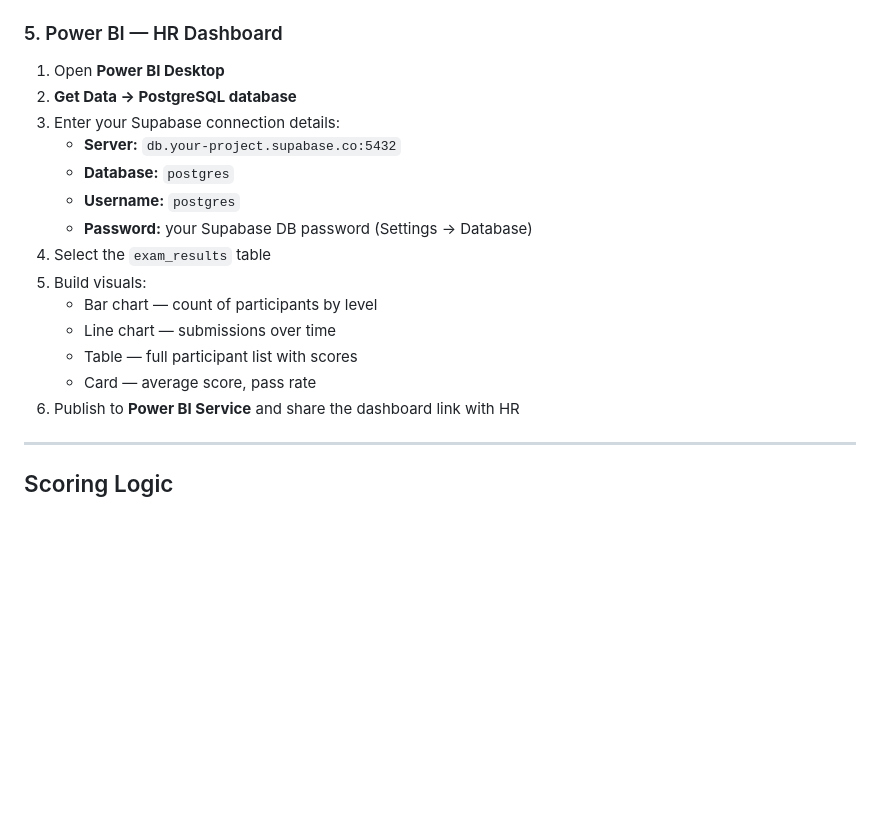
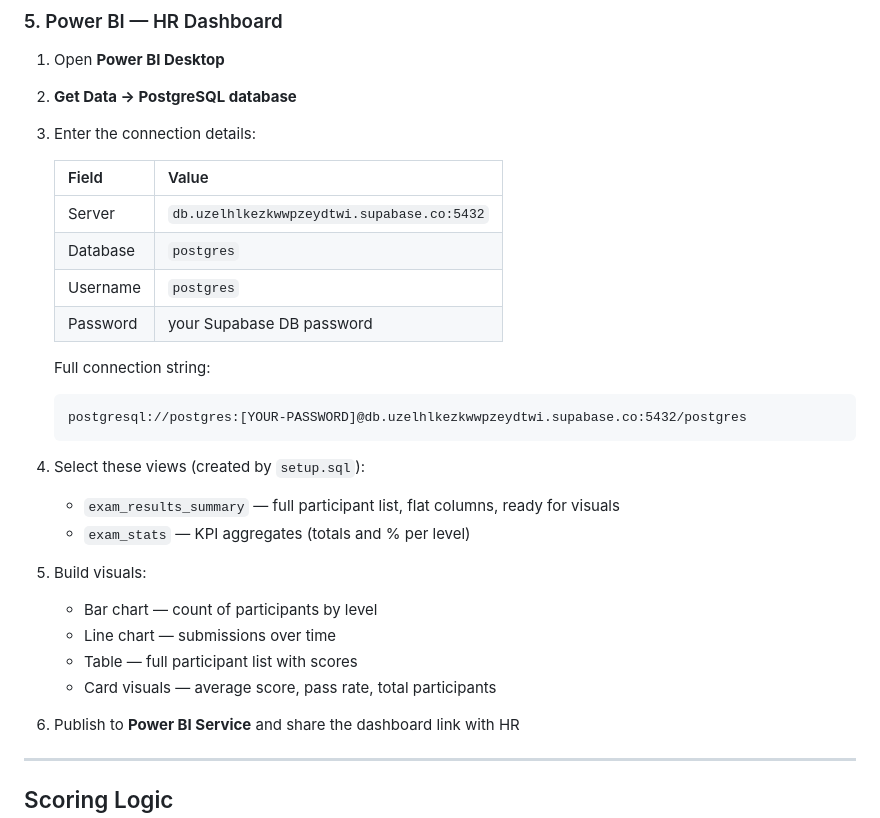
Before and after one commit to mercadoalex/power-bi-colocation-exam, a Markdown page: README.md, the part around the change. Drawn GitHub-style; blank space fills up the shorter version.

Commit message:
docs: add real Supabase connection string and Power BI connection details

````diff
--- a/README.md
+++ b/README.md
@@ -223,17 +223,28 @@ View all results: https://app.supabase.com/project/your-project/editor
 
 1. Open **Power BI Desktop**
 2. **Get Data → PostgreSQL database**
-3. Enter your Supabase connection details:
-   - **Server:** `db.your-project.supabase.co:5432`
-   - **Database:** `postgres`
-   - **Username:** `postgres`
-   - **Password:** your Supabase DB password (Settings → Database)
-4. Select the `exam_results` table
+3. Enter the connection details:
+
+   | Field | Value |
+   |---|---|
+   | Server | `db.uzelhlkezkwwpzeydtwi.supabase.co:5432` |
+   | Database | `postgres` |
+   | Username | `postgres` |
+   | Password | your Supabase DB password |
+
+   Full connection string:
+   ```
+   postgresql://postgres:[YOUR-PASSWORD]@db.uzelhlkezkwwpzeydtwi.supabase.co:5432/postgres
+   ```
+
+4. Select these views (created by `setup.sql`):
+   - `exam_results_summary` — full participant list, flat columns, ready for visuals
+   - `exam_stats` — KPI aggregates (totals and % per level)
 5. Build visuals:
    - Bar chart — count of participants by level
    - Line chart — submissions over time
    - Table — full participant list with scores
-   - Card — average score, pass rate
+   - Card visuals — average score, pass rate, total participants
 6. Publish to **Power BI Service** and share the dashboard link with HR
 
 ---
````
